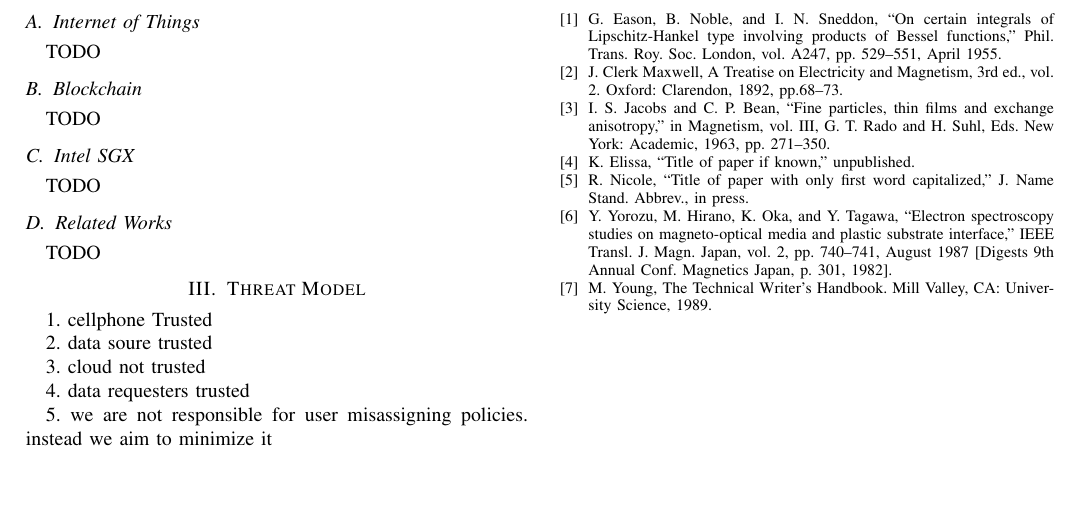
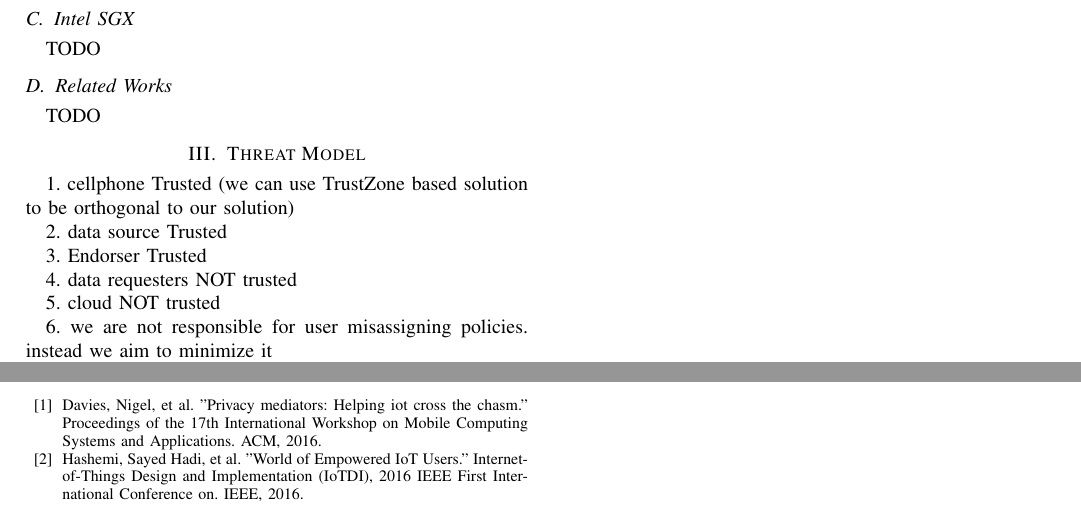
Before and after one commit to aravindsagar/cs523-docs, a LaTeX paper (doc/mid-sem-report/mid_sem_report.tex, which reads doc/mid-sem-report/ref.tex, doc/mid-sem-report/tm.tex): part of the page before the commit and two parts of the page after it, the two joined at a grey line, cut at the place of the change, the shorter picture padded with empty space. Compiled offline with pdfLaTeX; a missing font is replaced by an installed copy or a similar font; a LaTeX package or settings file that is missing is left out.

Commit message:
adding some edits after meeting

```diff
--- a/doc/mid-sem-report/mid_sem_report.tex
+++ b/doc/mid-sem-report/mid_sem_report.tex
@@ -90,11 +61,5 @@ citation first, followed by the original foreign-language citation \cite{b6}.
 \begin{thebibliography}{00}
-\bibitem{b1} G. Eason, B. Noble, and I. N. Sneddon, ``On certain integrals of Lipschitz-Hankel type involving products of Bessel functions,'' Phil. Trans. Roy. Soc. London, vol. A247, pp. 529--551, April 1955.
-\bibitem{b2} J. Clerk Maxwell, A Treatise on Electricity and Magnetism, 3rd ed., vol. 2. Oxford: Clarendon, 1892, pp.68--73.
-\bibitem{b3} I. S. Jacobs and C. P. Bean, ``Fine particles, thin films and exchange anisotropy,'' in Magnetism, vol. III, G. T. Rado and H. Suhl, Eds. New York: Academic, 1963, pp. 271--350.
-\bibitem{b4} K. Elissa, ``Title of paper if known,'' unpublished.
-\bibitem{b5} R. Nicole, ``Title of paper with only first word capitalized,'' J. Name Stand. Abbrev., in press.
-\bibitem{b6} Y. Yorozu, M. Hirano, K. Oka, and Y. Tagawa, ``Electron spectroscopy studies on magneto-optical media and plastic substrate interface,'' IEEE Transl. J. Magn. Japan, vol. 2, pp. 740--741, August 1987 [Digests 9th Annual Conf. Magnetics Japan, p. 301, 1982].
-\bibitem{b7} M. Young, The Technical Writer's Handbook. Mill Valley, CA: University Science, 1989.
+\input{ref}
 \end{thebibliography}
 
 \end{document}
--- /dev/null
+++ b/doc/mid-sem-report/ref.tex
@@ -0,0 +1,2 @@
+\bibitem{davies} Davies, Nigel, et al. ''Privacy mediators: Helping iot cross the chasm.'' Proceedings of the 17th International Workshop on Mobile Computing Systems and Applications. ACM, 2016.
+\bibitem{campbell} Hashemi, Sayed Hadi, et al. ''World of Empowered IoT Users.'' Internet-of-Things Design and Implementation (IoTDI), 2016 IEEE First International Conference on. IEEE, 2016.
--- a/doc/mid-sem-report/tm.tex
+++ b/doc/mid-sem-report/tm.tex
@@ -1,9 +1,11 @@
-1. cellphone Trusted
+1. cellphone Trusted (we can use TrustZone based solution to be orthogonal to our solution)
 
-2. data soure trusted
+2. data source Trusted
 
-3. cloud not trusted
+3. Endorser Trusted
 
-4. data requesters trusted
+4. data requesters NOT trusted
 
-5. we are not responsible for user misassigning policies. instead we aim to minimize it
+5. cloud NOT trusted
+
+6. we are not responsible for user misassigning policies. instead we aim to minimize it
```
Also changed, not shown: doc/mid-sem-report/exp.tex (deleted, +0 -1 lines), doc/mid-sem-report/mid_sem_report.pdf, doc/mid-sem-report/mid_sem_report.tex (29 more changed lines), 1 other file.
